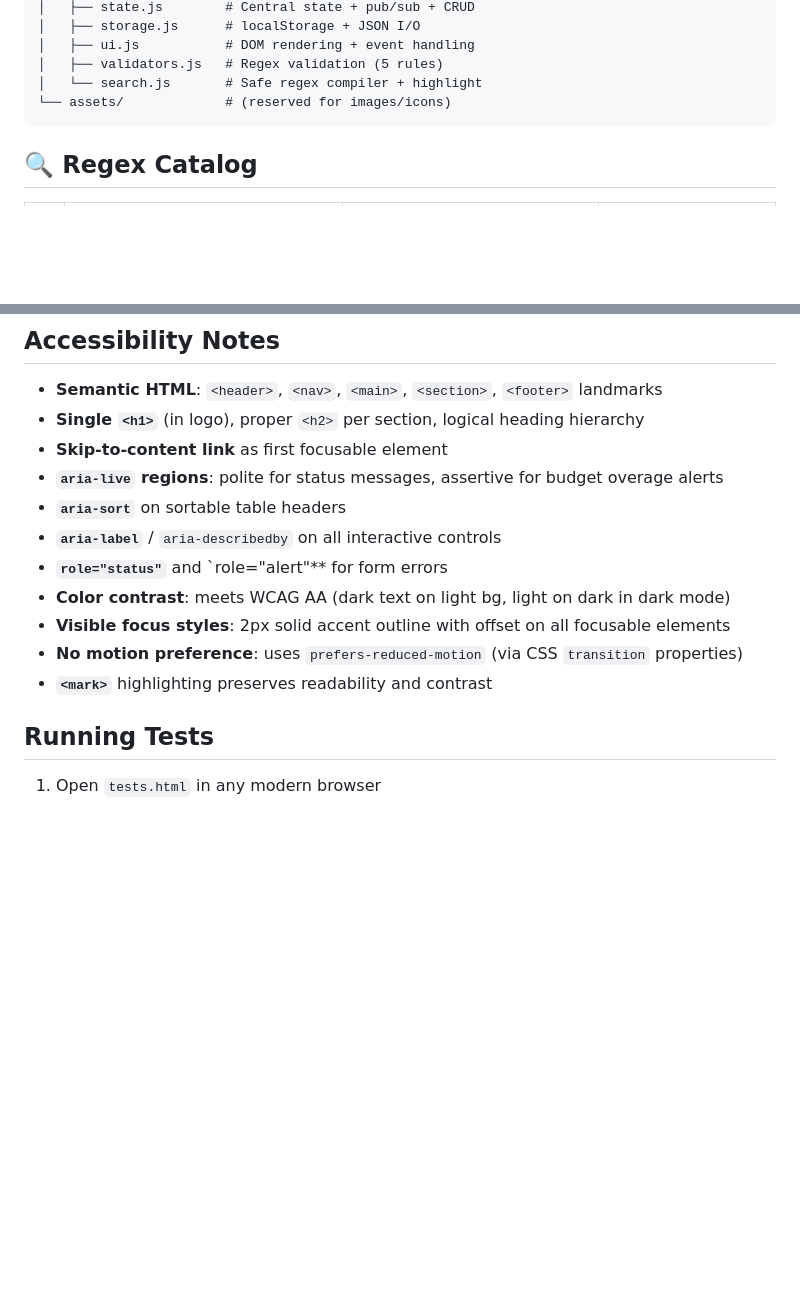
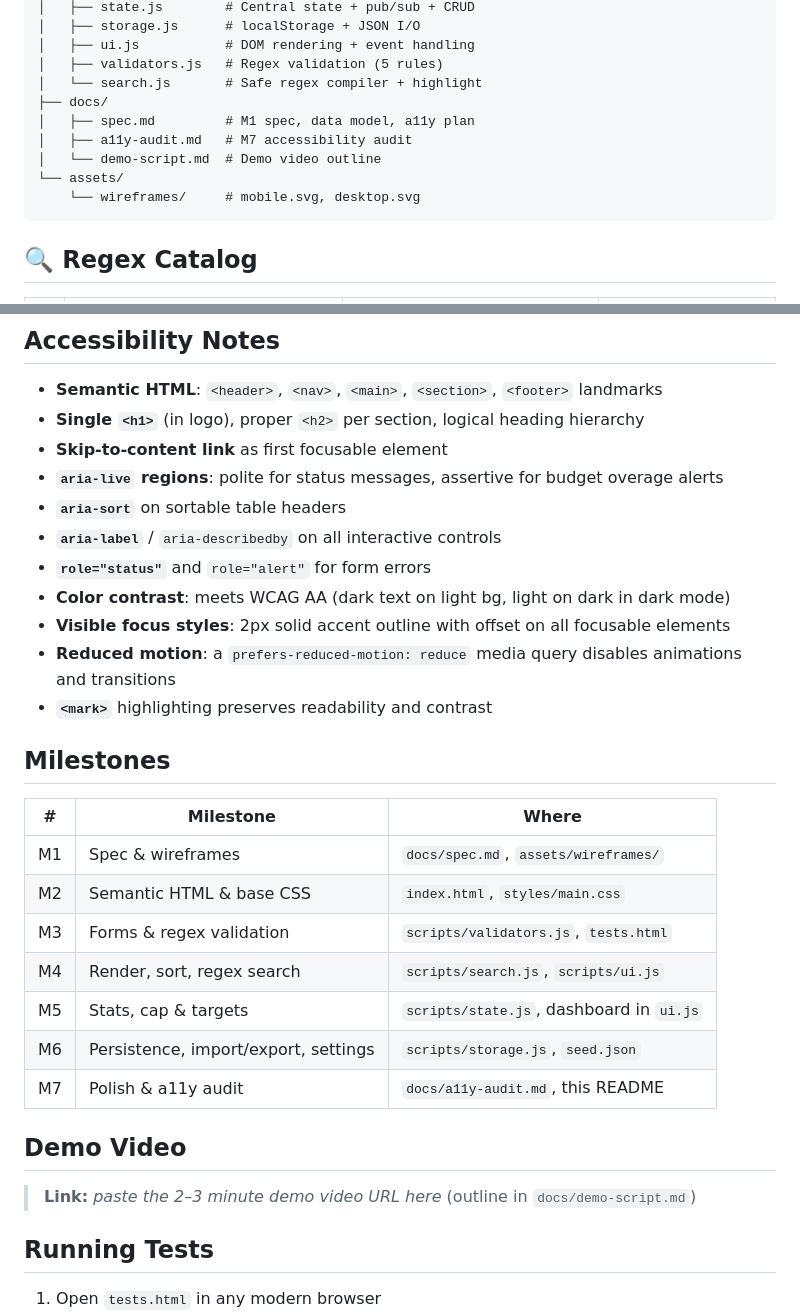
Before and after one commit to africancontrarian/student_finance_tracker, a Markdown page: README.md, 2 parts joined by grey strips. GitHub-like rendering; blank space fills up the shorter version.

Commit message:
M7: README milestones table, docs links and demo video section

````diff
--- a/README.md
+++ b/README.md
@@ -37,7 +37,12 @@ student-finance-tracker/
 │   ├── ui.js           # DOM rendering + event handling
 │   ├── validators.js   # Regex validation (5 rules)
 │   └── search.js       # Safe regex compiler + highlight
-└── assets/             # (reserved for images/icons)
+├── docs/
+│   ├── spec.md         # M1 spec, data model, a11y plan
+│   ├── a11y-audit.md   # M7 accessibility audit
+│   └── demo-script.md  # Demo video outline
+└── assets/
+    └── wireframes/     # mobile.svg, desktop.svg
 ```
 
 ## 🔍 Regex Catalog
@@ -71,11 +76,27 @@ All interactive elements (nav links, sort headers, buttons, form controls) are f
 - **`aria-live` regions**: polite for status messages, assertive for budget overage alerts
 - **`aria-sort`** on sortable table headers
 - **`aria-label`** / `aria-describedby` on all interactive controls
-- **`role="status"`** and `role="alert"** for form errors
+- **`role="status"`** and `role="alert"` for form errors
 - **Color contrast**: meets WCAG AA (dark text on light bg, light on dark in dark mode)
 - **Visible focus styles**: 2px solid accent outline with offset on all focusable elements
-- **No motion preference**: uses `prefers-reduced-motion` (via CSS `transition` properties)
+- **Reduced motion**: a `prefers-reduced-motion: reduce` media query disables animations and transitions
 - **`<mark>`** highlighting preserves readability and contrast
+
+## Milestones
+
+| # | Milestone | Where |
+|---|-----------|-------|
+| M1 | Spec & wireframes | `docs/spec.md`, `assets/wireframes/` |
+| M2 | Semantic HTML & base CSS | `index.html`, `styles/main.css` |
+| M3 | Forms & regex validation | `scripts/validators.js`, `tests.html` |
+| M4 | Render, sort, regex search | `scripts/search.js`, `scripts/ui.js` |
+| M5 | Stats, cap & targets | `scripts/state.js`, dashboard in `ui.js` |
+| M6 | Persistence, import/export, settings | `scripts/storage.js`, `seed.json` |
+| M7 | Polish & a11y audit | `docs/a11y-audit.md`, this README |
+
+## Demo Video
+
+> **Link:** _paste the 2–3 minute demo video URL here_ (outline in `docs/demo-script.md`)
 
 ## Running Tests
 
````
